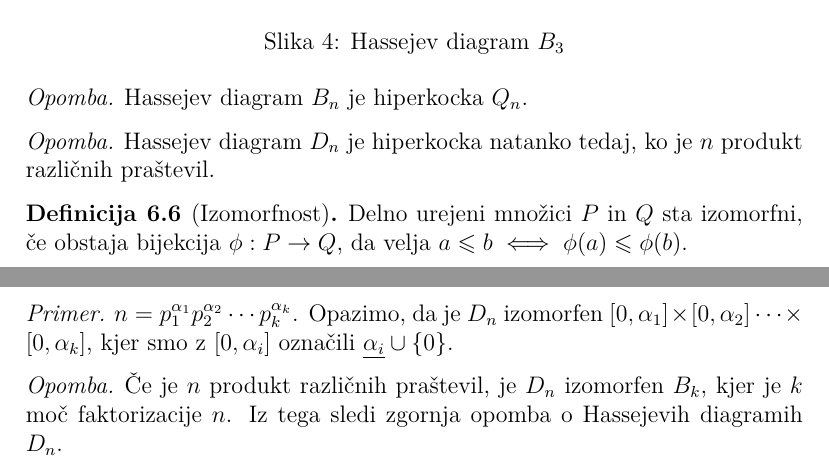
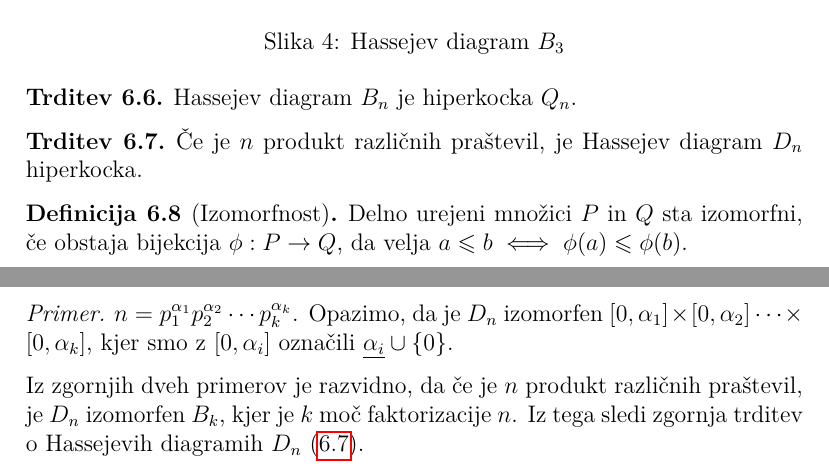
Before and after one commit to plojyon/kombinatorika, a LaTeX document (main.tex): two parts of pages 61 and 62 of 67, joined at a grey line, cut so that both start at the same text. Compiled offline with pdfLaTeX.

Commit message:
Correct Hasse diagram claims

```diff
--- a/main.tex
+++ b/main.tex
@@ -2448,12 +2448,12 @@ Recimo, da nas zanima, koliko je mo"znih barvanj zapestnic s to"cno dolo"cenim "
 	\includegraphics[scale=0.6]{hasse_d30}
 	\caption{Hassejeva diagrama za $D_{30}$ in $D_{60}$}
 \end{figure}
-\begin{rem}
+\begin{claim}
 	Hassejev diagram $B_n$ je hiperkocka $Q_n$.
-\end{rem}
-\begin{rem}
-	Hassejev diagram $D_n$ je hiperkocka natanko tedaj, ko je $n$ produkt razli"cnih pra"stevil.
-\end{rem}
+\end{claim}
+\begin{claim}\label{Dn_je_hiperkocka}
+	"Ce je $n$ produkt razli"cnih pra"stevil, je Hassejev diagram $D_n$ hiperkocka.
+\end{claim}
 
 \begin{defn}[Izomorfnost]
 	Delno urejeni mno"zici $P$ in $Q$ sta izomorfni, "ce obstaja bijekcija $\phi: P \rightarrow Q$, da velja $a \leqslant b \iff \phi(a) \leqslant \phi(b)$.
@@ -2472,9 +2472,7 @@ Recimo, da nas zanima, koliko je mo"znih barvanj zapestnic s to"cno dolo"cenim "
 	$n = p_1^{\alpha_1}p_2^{\alpha_2}\cdots p_k^{\alpha_k}$. Opazimo, da je $D_n$ izomorfen
 	$[0, \alpha_1] \times [0, \alpha_2] \cdots \times [0,\alpha_k]$, kjer smo z $[0, \alpha_i]$ ozna"cili $\underline{\alpha_i} \cup \{0\}$.
 \end{ex}
-\begin{rem}
-	"Ce je $n$ produkt razli"cnih pra"stevil, je $D_n$ izomorfen $B_k$, kjer je $k$ mo"c faktorizacije $n$. Iz tega sledi zgornja opomba o Hassejevih diagramih $D_n$.
-\end{rem}
+Iz zgornjih dveh primerov je razvidno, da "ce je $n$ produkt razli"cnih pra"stevil, je $D_n$ izomorfen $B_k$, kjer je $k$ mo"c faktorizacije $n$. Iz tega sledi zgornja trditev o Hassejevih diagramih $D_n$ (\ref{Dn_je_hiperkocka}).
 
 \begin{defn}[Veriga]
 	Naj bo $(P, \leqslant)$ delno urejena mno"zica. Tedaj je $(C \subseteq P, \leqslant)$ veriga, "ce velja $\forall x,y\in C: x \leq y \lor y \leq x$ (vsi elementi so med seboj primerljivi).
```
Also changed, not shown: main.pdf, main.tex (2 more changed lines).
